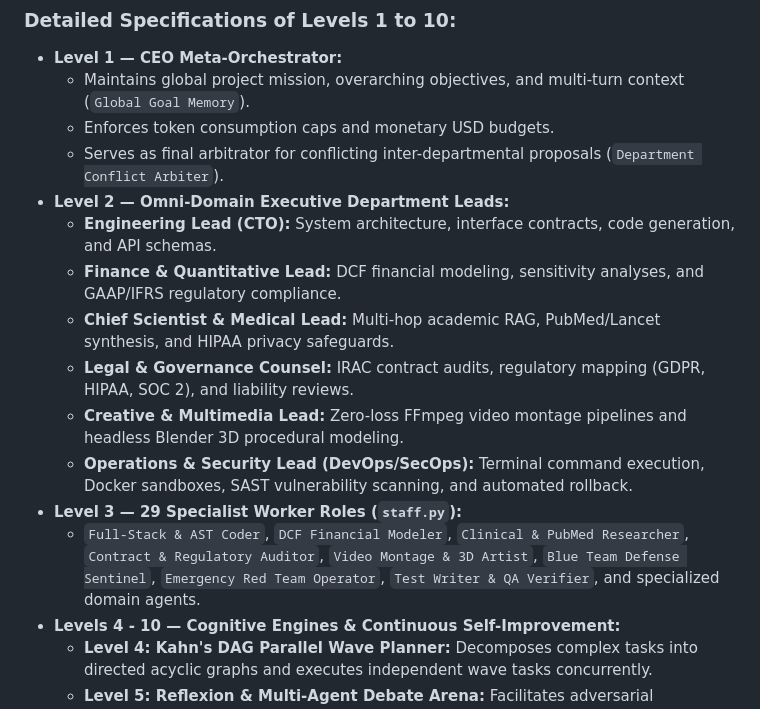
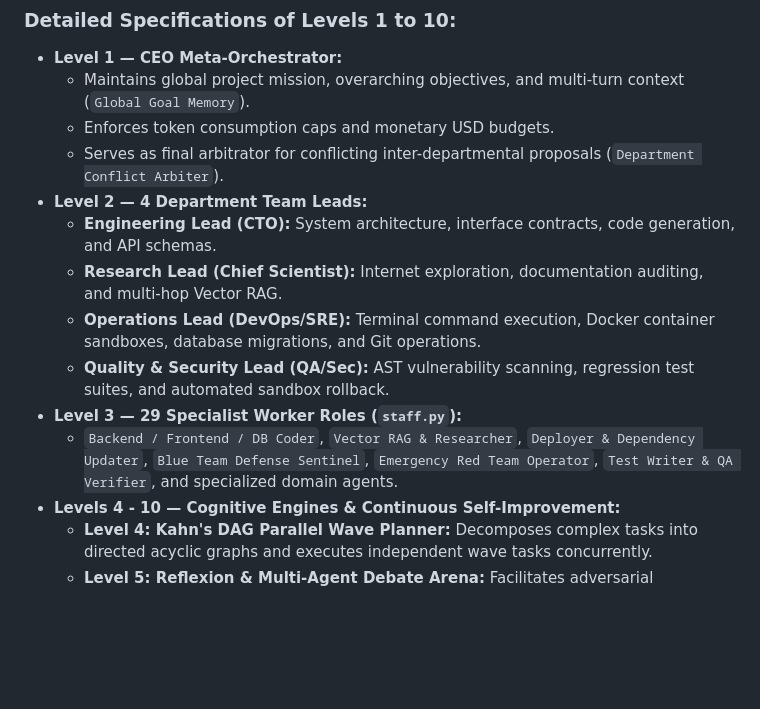
Before and after one commit to kapitan00000978-sketch/Titan-agent-, a Markdown page: README.md, the part around one of its changes. Rendered like a GitHub page; blank space fills up the shorter version.

Commit message:
Revert "docs(readme): upgrade lifecycle, genesis swarm, and omni-domain to native GitHub Mermaid visual diagrams"
This reverts commit e8a8f4e3e5a0ca2d5d3c9ad274e77b2fd0052f5f.

```diff
--- a/README.md
+++ b/README.md
@@ -277,15 +262,13 @@ graph TD
   * Maintains global project mission, overarching objectives, and multi-turn context (`Global Goal Memory`).
   * Enforces token consumption caps and monetary USD budgets.
   * Serves as final arbitrator for conflicting inter-departmental proposals (`Department Conflict Arbiter`).
-* **Level 2 — Omni-Domain Executive Department Leads:**
+* **Level 2 — 4 Department Team Leads:**
   * **Engineering Lead (CTO):** System architecture, interface contracts, code generation, and API schemas.
-  * **Finance & Quantitative Lead:** DCF financial modeling, sensitivity analyses, and GAAP/IFRS regulatory compliance.
-  * **Chief Scientist & Medical Lead:** Multi-hop academic RAG, PubMed/Lancet synthesis, and HIPAA privacy safeguards.
-  * **Legal & Governance Counsel:** IRAC contract audits, regulatory mapping (GDPR, HIPAA, SOC 2), and liability reviews.
-  * **Creative & Multimedia Lead:** Zero-loss FFmpeg video montage pipelines and headless Blender 3D procedural modeling.
-  * **Operations & Security Lead (DevOps/SecOps):** Terminal command execution, Docker sandboxes, SAST vulnerability scanning, and automated rollback.
+  * **Research Lead (Chief Scientist):** Internet exploration, documentation auditing, and multi-hop Vector RAG.
+  * **Operations Lead (DevOps/SRE):** Terminal command execution, Docker container sandboxes, database migrations, and Git operations.
+  * **Quality & Security Lead (QA/Sec):** AST vulnerability scanning, regression test suites, and automated sandbox rollback.
 * **Level 3 — 29 Specialist Worker Roles (`staff.py`):**
-  * `Full-Stack & AST Coder`, `DCF Financial Modeler`, `Clinical & PubMed Researcher`, `Contract & Regulatory Auditor`, `Video Montage & 3D Artist`, `Blue Team Defense Sentinel`, `Emergency Red Team Operator`, `Test Writer & QA Verifier`, and specialized domain agents.
+  * `Backend / Frontend / DB Coder`, `Vector RAG & Researcher`, `Deployer & Dependency Updater`, `Blue Team Defense Sentinel`, `Emergency Red Team Operator`, `Test Writer & QA Verifier`, and specialized domain agents.
 * **Levels 4 - 10 — Cognitive Engines & Continuous Self-Improvement:**
   * **Level 4: Kahn's DAG Parallel Wave Planner:** Decomposes complex tasks into directed acyclic graphs and executes independent wave tasks concurrently.
   * **Level 5: Reflexion & Multi-Agent Debate Arena:** Facilitates adversarial deliberation between agents to surface edge cases before code execution.
```
Also changed, not shown: other parts of README.md (+98 -120 lines).
